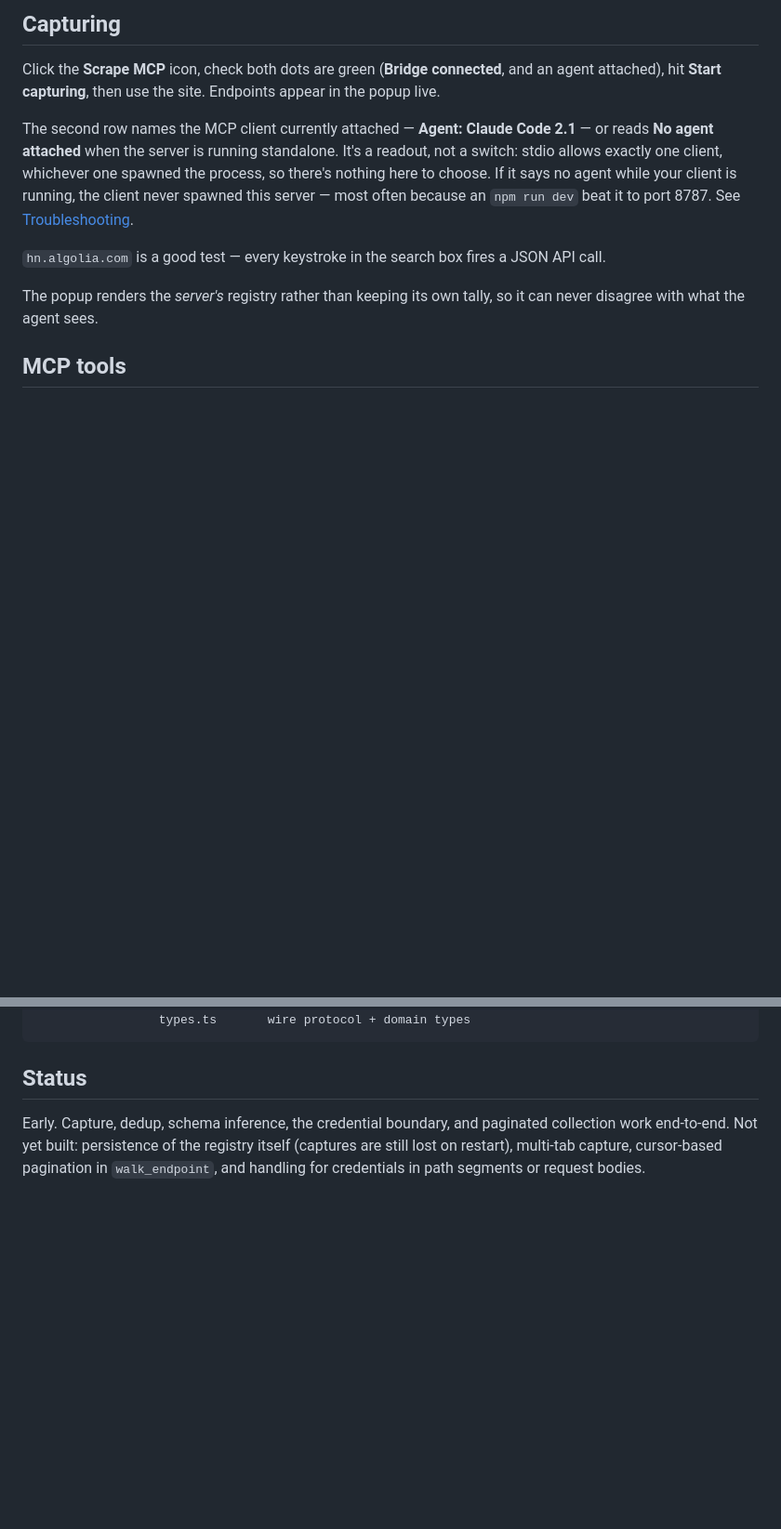
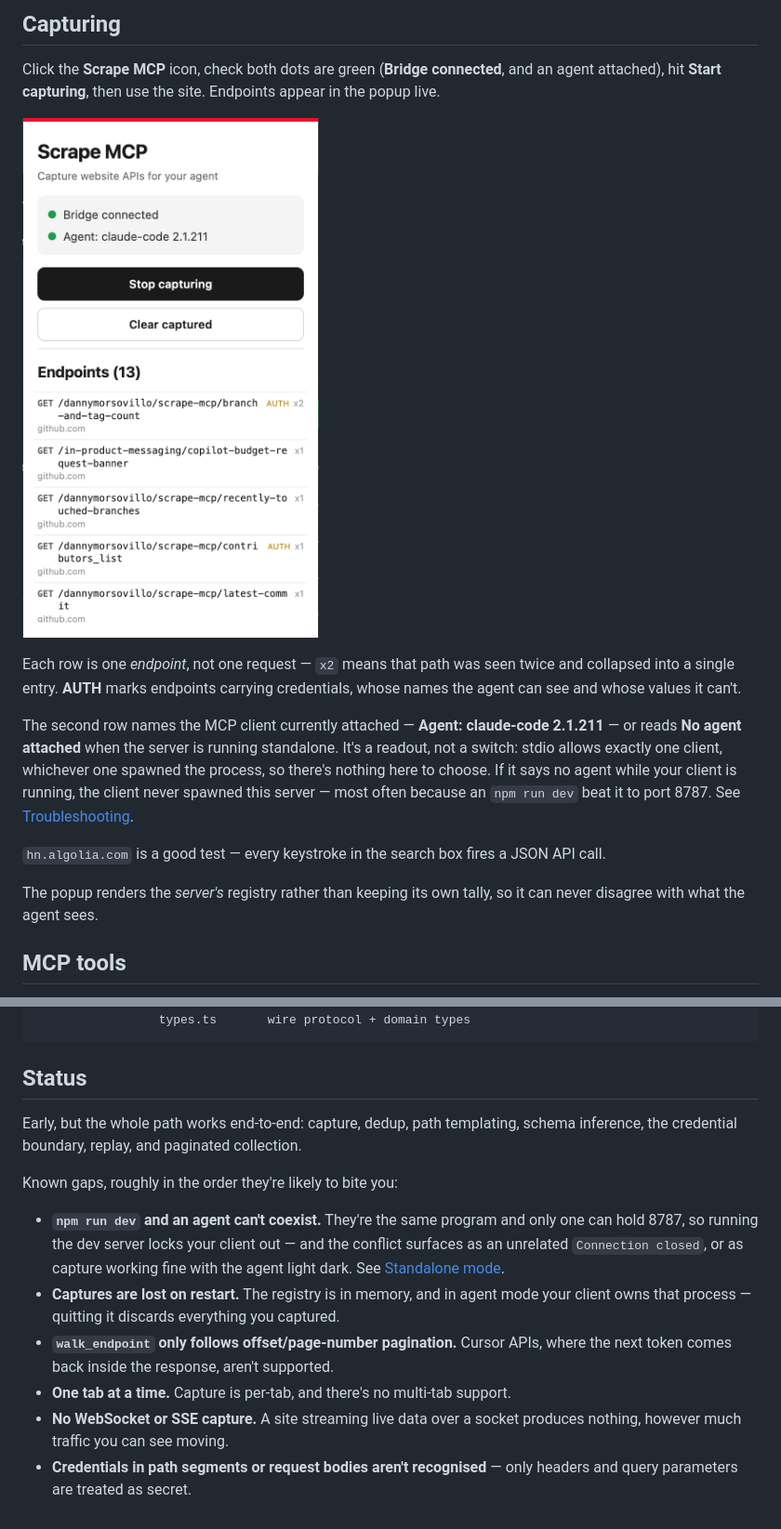
Before and after one commit to dannymorsovillo/scrape-mcp, a Markdown page: README.md, 2 parts joined by grey strips. Shown: that part at 93% size. GitHub-like rendering; pictures changed too: docs/popup.png (added); blank space fills up the shorter version.

Commit message:
update README.md and websocket origin check

```diff
--- a/README.md
+++ b/README.md
@@ -245,8 +245,15 @@ Click the **Scrape MCP** icon, check both dots are green (**Bridge connected**,
 and an agent attached), hit **Start capturing**, then use the site. Endpoints
 appear in the popup live.
 
-The second row names the MCP client currently attached — **Agent: Claude Code
-2.1** — or reads **No agent attached** when the server is running standalone.
+<img src="docs/popup.png" width="340"
+     alt="The Scrape MCP popup: Bridge connected and Agent claude-code 2.1.211 both green, above a live list of thirteen endpoints captured from github.com, each with its method, path template, hit count, and an AUTH badge where credentials are involved.">
+
+Each row is one *endpoint*, not one request — `x2` means that path was seen twice
+and collapsed into a single entry. **AUTH** marks endpoints carrying credentials,
+whose names the agent can see and whose values it can't.
+
+The second row names the MCP client currently attached — **Agent: claude-code
+2.1.211** — or reads **No agent attached** when the server is running standalone.
 It's a readout, not a switch: stdio allows exactly one client, whichever one
 spawned the process, so there's nothing here to choose. If it says no agent while
 your client is running, the client never spawned this server — most often because
@@ -429,8 +453,21 @@ server/src/      index.ts       MCP tools + WebSocket listener
 
 ## Status
 
-Early. Capture, dedup, schema inference, the credential boundary, and paginated
-collection work end-to-end. Not yet built: persistence of the registry itself
-(captures are still lost on restart), multi-tab capture, cursor-based pagination
-in `walk_endpoint`, and handling for credentials in path segments or request
-bodies.
+Early, but the whole path works end-to-end: capture, dedup, path templating,
+schema inference, the credential boundary, replay, and paginated collection.
+
+Known gaps, roughly in the order they're likely to bite you:
+
+- **`npm run dev` and an agent can't coexist.** They're the same program and only
+  one can hold 8787, so running the dev server locks your client out — and the
+  conflict surfaces as an unrelated `Connection closed`, or as capture working
+  fine with the agent light dark. See [Standalone mode](#standalone-mode).
+- **Captures are lost on restart.** The registry is in memory, and in agent mode
+  your client owns that process — quitting it discards everything you captured.
+- **`walk_endpoint` only follows offset/page-number pagination.** Cursor APIs,
+  where the next token comes back inside the response, aren't supported.
+- **One tab at a time.** Capture is per-tab, and there's no multi-tab support.
+- **No WebSocket or SSE capture.** A site streaming live data over a socket
+  produces nothing, however much traffic you can see moving.
+- **Credentials in path segments or request bodies aren't recognised** — only
+  headers and query parameters are treated as secret.
```
Also changed, not shown: other parts of README.md (+17 -0 lines), 1 other file.
